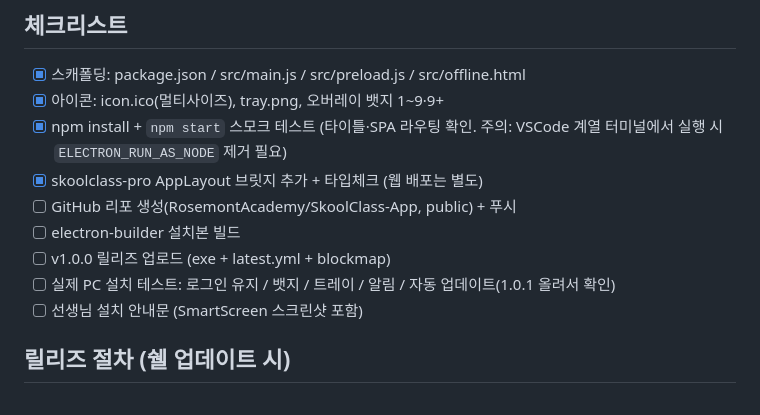
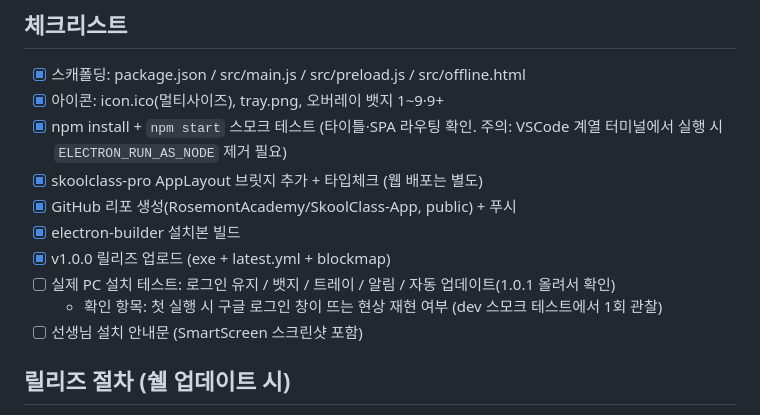
Before and after one commit to RosemontAcademy/SkoolClass-App, a Markdown page: IMPLEMENTATION_PLAN.md, the part around the change. GitHub-like rendering.

Commit message:
Check off shipped milestones in implementation plan
Co-Authored-By: Claude Fable 5 <noreply@anthropic.com>

```diff
--- a/IMPLEMENTATION_PLAN.md
+++ b/IMPLEMENTATION_PLAN.md
@@ -41,10 +41,11 @@
 - [x] 아이콘: icon.ico(멀티사이즈), tray.png, 오버레이 뱃지 1~9·9+
 - [x] npm install + `npm start` 스모크 테스트 (타이틀·SPA 라우팅 확인. 주의: VSCode 계열 터미널에서 실행 시 `ELECTRON_RUN_AS_NODE` 제거 필요)
 - [x] skoolclass-pro AppLayout 브릿지 추가 + 타입체크 (웹 배포는 별도)
-- [ ] GitHub 리포 생성(RosemontAcademy/SkoolClass-App, public) + 푸시
-- [ ] electron-builder 설치본 빌드
-- [ ] v1.0.0 릴리즈 업로드 (exe + latest.yml + blockmap)
+- [x] GitHub 리포 생성(RosemontAcademy/SkoolClass-App, public) + 푸시
+- [x] electron-builder 설치본 빌드
+- [x] v1.0.0 릴리즈 업로드 (exe + latest.yml + blockmap)
 - [ ] 실제 PC 설치 테스트: 로그인 유지 / 뱃지 / 트레이 / 알림 / 자동 업데이트(1.0.1 올려서 확인)
+  - 확인 항목: 첫 실행 시 구글 로그인 창이 뜨는 현상 재현 여부 (dev 스모크 테스트에서 1회 관찰)
 - [ ] 선생님 설치 안내문 (SmartScreen 스크린샷 포함)
 
 ## 릴리즈 절차 (쉘 업데이트 시)
```
